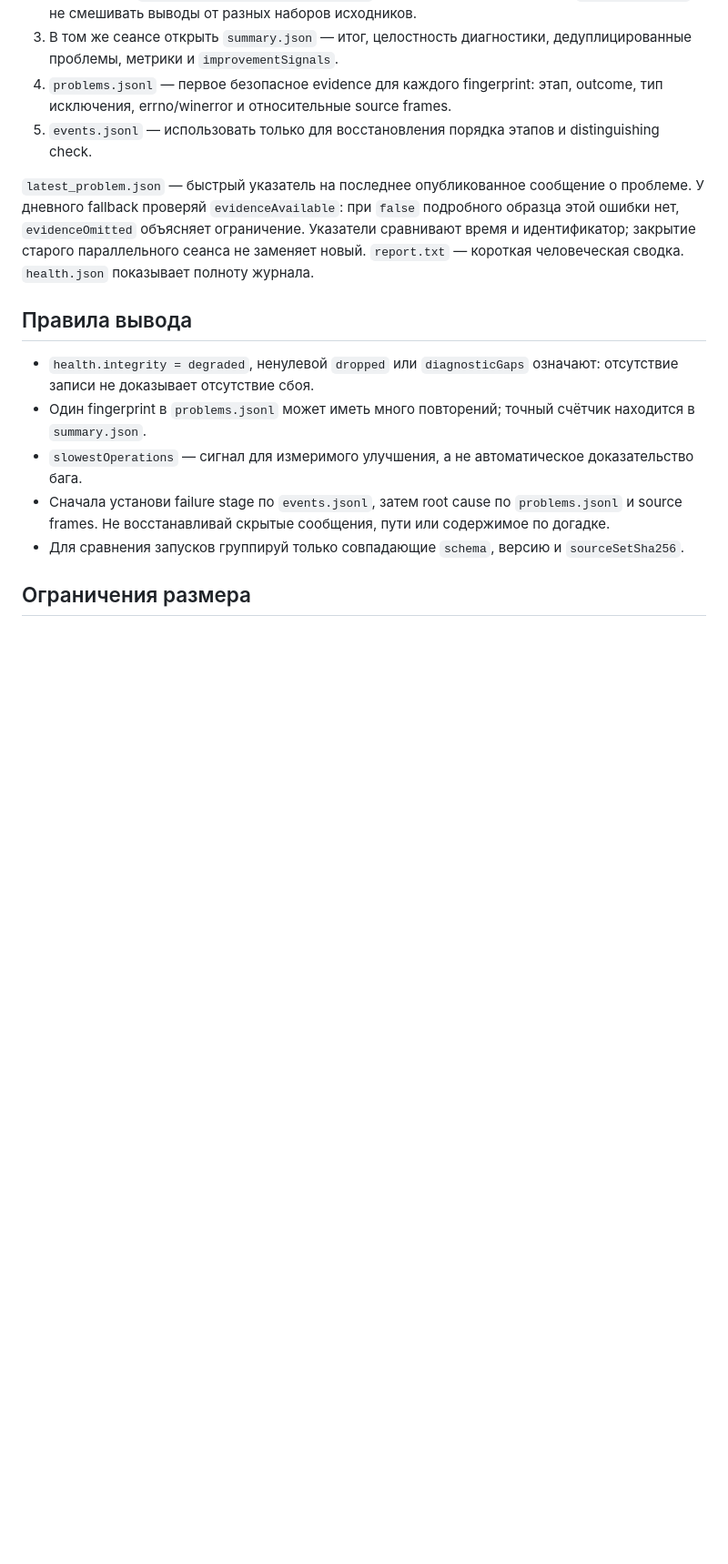
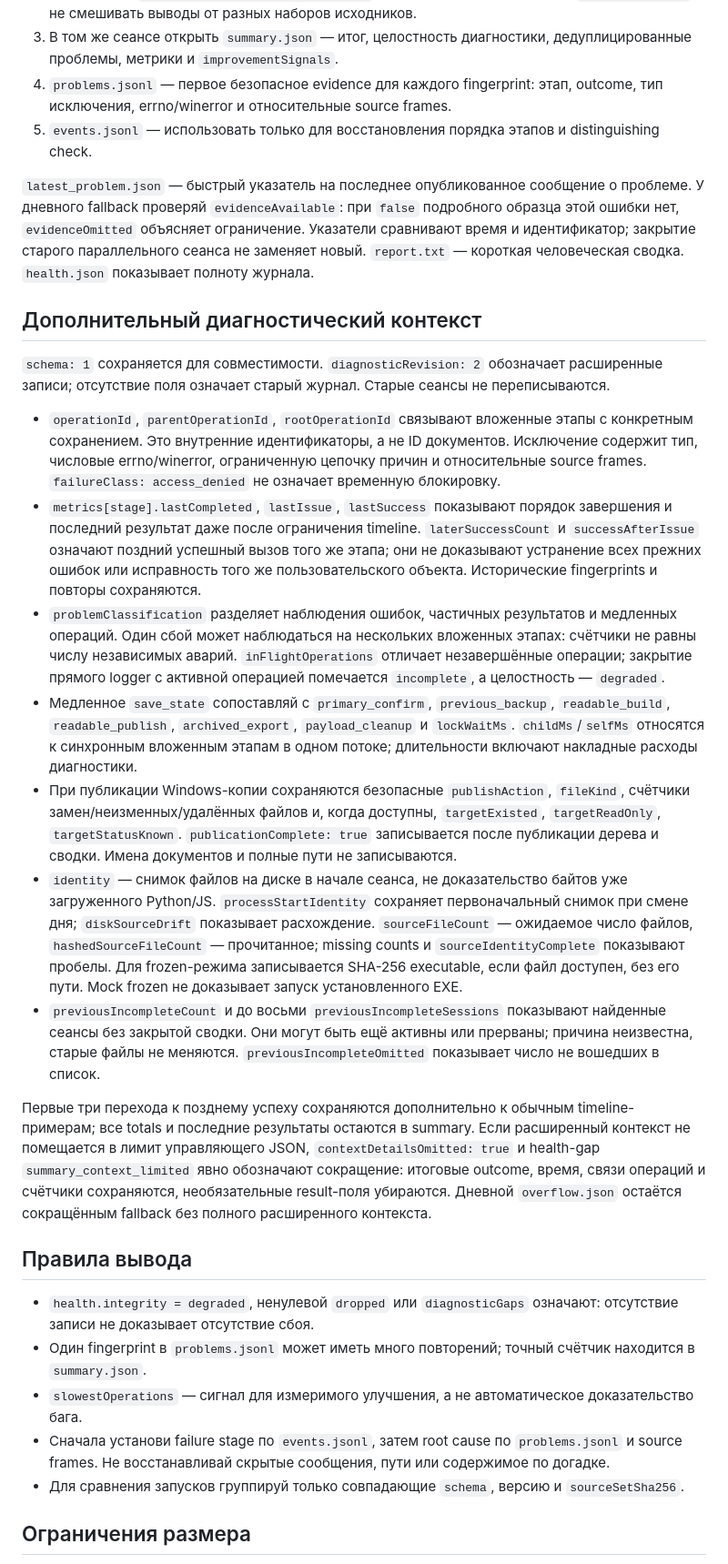
Before and after one commit to zeter1/ZeTer-OS, a Markdown page: Логи проблем/README_FOR_CODEX.md, the part around the change. Shown at 91% size. GitHub-like rendering; blank space fills up the shorter version.

Commit message:
docs: update ZeTer OS problem log diagnostics guide

```diff
--- a/Логи проблем/README_FOR_CODEX.md
+++ b/Логи проблем/README_FOR_CODEX.md
@@ -11,6 +11,20 @@
 5. `events.jsonl` — использовать только для восстановления порядка этапов и distinguishing check.
 
 `latest_problem.json` — быстрый указатель на последнее опубликованное сообщение о проблеме. У дневного fallback проверяй `evidenceAvailable`: при `false` подробного образца этой ошибки нет, `evidenceOmitted` объясняет ограничение. Указатели сравнивают время и идентификатор; закрытие старого параллельного сеанса не заменяет новый. `report.txt` — короткая человеческая сводка. `health.json` показывает полноту журнала.
+
+## Дополнительный диагностический контекст
+
+`schema: 1` сохраняется для совместимости. `diagnosticRevision: 2` обозначает расширенные записи; отсутствие поля означает старый журнал. Старые сеансы не переписываются.
+
+- `operationId`, `parentOperationId`, `rootOperationId` связывают вложенные этапы с конкретным сохранением. Это внутренние идентификаторы, а не ID документов. Исключение содержит тип, числовые errno/winerror, ограниченную цепочку причин и относительные source frames. `failureClass: access_denied` не означает временную блокировку.
+- `metrics[stage].lastCompleted`, `lastIssue`, `lastSuccess` показывают порядок завершения и последний результат даже после ограничения timeline. `laterSuccessCount` и `successAfterIssue` означают поздний успешный вызов того же этапа; они не доказывают устранение всех прежних ошибок или исправность того же пользовательского объекта. Исторические fingerprints и повторы сохраняются.
+- `problemClassification` разделяет наблюдения ошибок, частичных результатов и медленных операций. Один сбой может наблюдаться на нескольких вложенных этапах: счётчики не равны числу независимых аварий. `inFlightOperations` отличает незавершённые операции; закрытие прямого logger с активной операцией помечается `incomplete`, а целостность — `degraded`.
+- Медленное `save_state` сопоставляй с `primary_confirm`, `previous_backup`, `readable_build`, `readable_publish`, `archived_export`, `payload_cleanup` и `lockWaitMs`. `childMs`/`selfMs` относятся к синхронным вложенным этапам в одном потоке; длительности включают накладные расходы диагностики.
+- При публикации Windows-копии сохраняются безопасные `publishAction`, `fileKind`, счётчики замен/неизменных/удалённых файлов и, когда доступны, `targetExisted`, `targetReadOnly`, `targetStatusKnown`. `publicationComplete: true` записывается после публикации дерева и сводки. Имена документов и полные пути не записываются.
+- `identity` — снимок файлов на диске в начале сеанса, не доказательство байтов уже загруженного Python/JS. `processStartIdentity` сохраняет первоначальный снимок при смене дня; `diskSourceDrift` показывает расхождение. `sourceFileCount` — ожидаемое число файлов, `hashedSourceFileCount` — прочитанное; missing counts и `sourceIdentityComplete` показывают пробелы. Для frozen-режима записывается SHA-256 executable, если файл доступен, без его пути. Mock frozen не доказывает запуск установленного EXE.
+- `previousIncompleteCount` и до восьми `previousIncompleteSessions` показывают найденные сеансы без закрытой сводки. Они могут быть ещё активны или прерваны; причина неизвестна, старые файлы не меняются. `previousIncompleteOmitted` показывает число не вошедших в список.
+
+Первые три перехода к позднему успеху сохраняются дополнительно к обычным timeline-примерам; все totals и последние результаты остаются в summary. Если расширенный контекст не помещается в лимит управляющего JSON, `contextDetailsOmitted: true` и health-gap `summary_context_limited` явно обозначают сокращение: итоговые outcome, время, связи операций и счётчики сохраняются, необязательные result-поля убираются. Дневной `overflow.json` остаётся сокращённым fallback без полного расширенного контекста.
 
 ## Правила вывода
 
```
